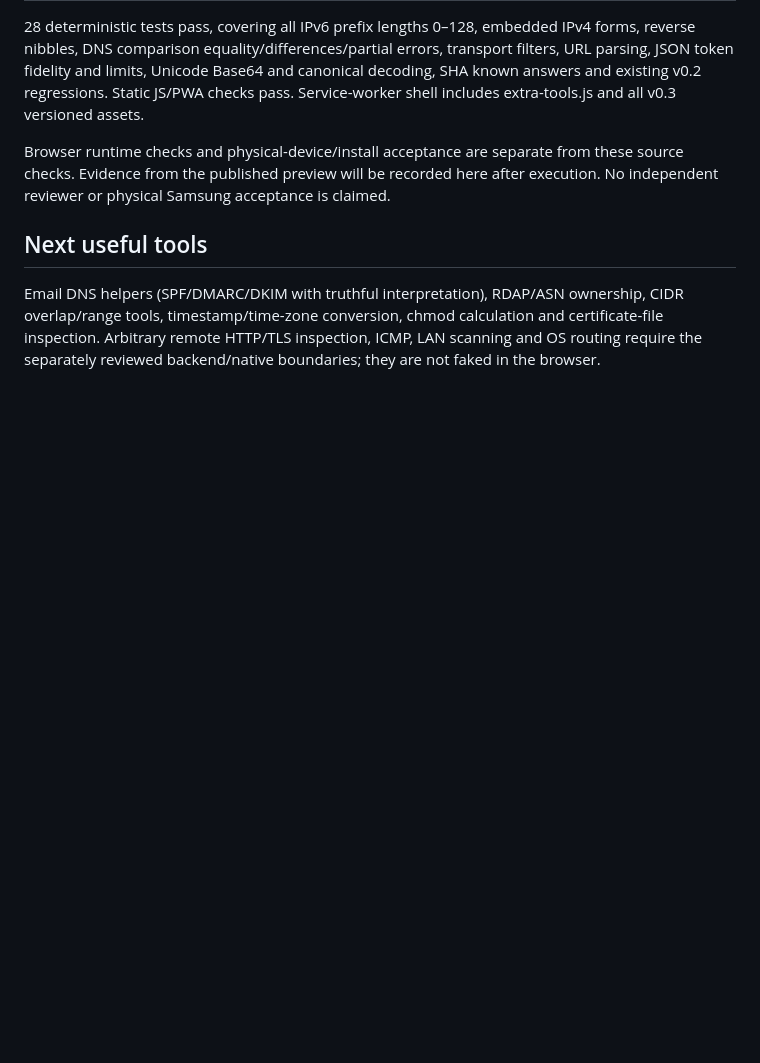
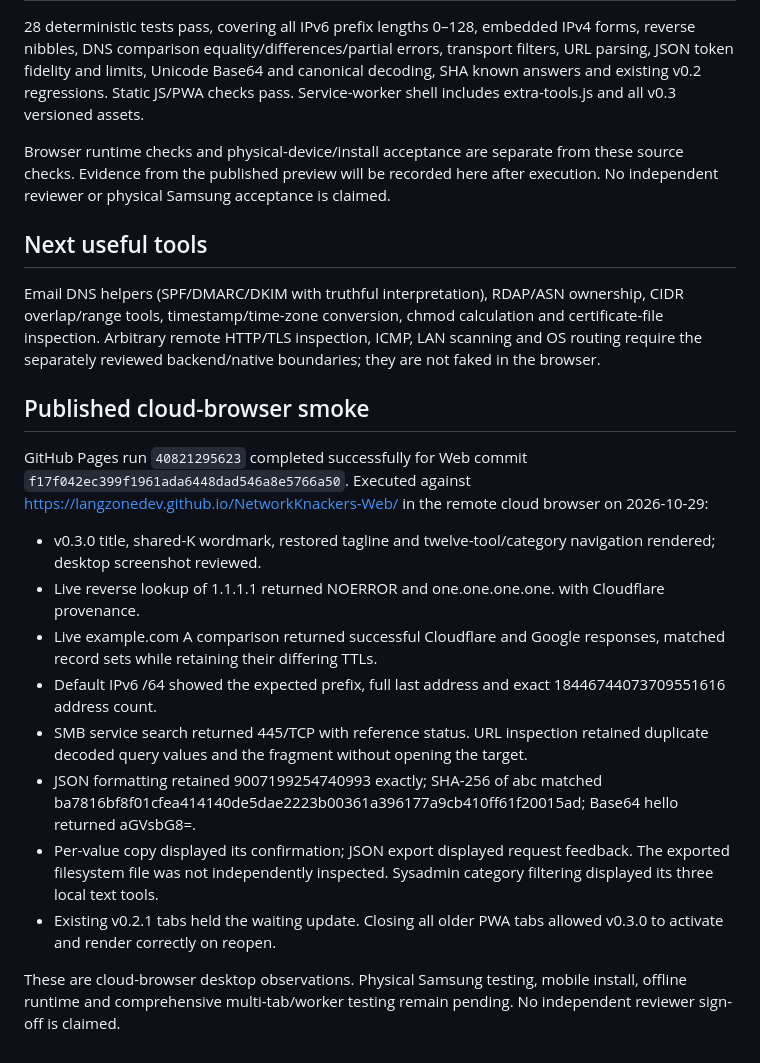
Before and after one commit to langzonedev/NetworkKnackers-Web, a Markdown page: docs/V0.3.md, the part around the change. Drawn GitHub-style; blank space fills up the shorter version.

Commit message:
Record v0.3 published browser smoke evidence

```diff
--- a/docs/V0.3.md
+++ b/docs/V0.3.md
@@ -40,3 +40,19 @@ Browser runtime checks and physical-device/install acceptance are separate from
 ## Next useful tools
 
 Email DNS helpers (SPF/DMARC/DKIM with truthful interpretation), RDAP/ASN ownership, CIDR overlap/range tools, timestamp/time-zone conversion, chmod calculation and certificate-file inspection. Arbitrary remote HTTP/TLS inspection, ICMP, LAN scanning and OS routing require the separately reviewed backend/native boundaries; they are not faked in the browser.
+
+
+## Published cloud-browser smoke
+
+GitHub Pages run `40821295623` completed successfully for Web commit `f17f042ec399f1961ada6448dad546a8e5766a50`. Executed against https://langzonedev.github.io/NetworkKnackers-Web/ in the remote cloud browser on 2026-10-29:
+
+- v0.3.0 title, shared-K wordmark, restored tagline and twelve-tool/category navigation rendered; desktop screenshot reviewed.
+- Live reverse lookup of 1.1.1.1 returned NOERROR and one.one.one.one. with Cloudflare provenance.
+- Live example.com A comparison returned successful Cloudflare and Google responses, matched record sets while retaining their differing TTLs.
+- Default IPv6 /64 showed the expected prefix, full last address and exact 18446744073709551616 address count.
+- SMB service search returned 445/TCP with reference status. URL inspection retained duplicate decoded query values and the fragment without opening the target.
+- JSON formatting retained 9007199254740993 exactly; SHA-256 of abc matched ba7816bf8f01cfea414140de5dae2223b00361a396177a9cb410ff61f20015ad; Base64 hello returned aGVsbG8=.
+- Per-value copy displayed its confirmation; JSON export displayed request feedback. The exported filesystem file was not independently inspected. Sysadmin category filtering displayed its three local text tools.
+- Existing v0.2.1 tabs held the waiting update. Closing all older PWA tabs allowed v0.3.0 to activate and render correctly on reopen.
+
+These are cloud-browser desktop observations. Physical Samsung testing, mobile install, offline runtime and comprehensive multi-tab/worker testing remain pending. No independent reviewer sign-off is claimed.
```
